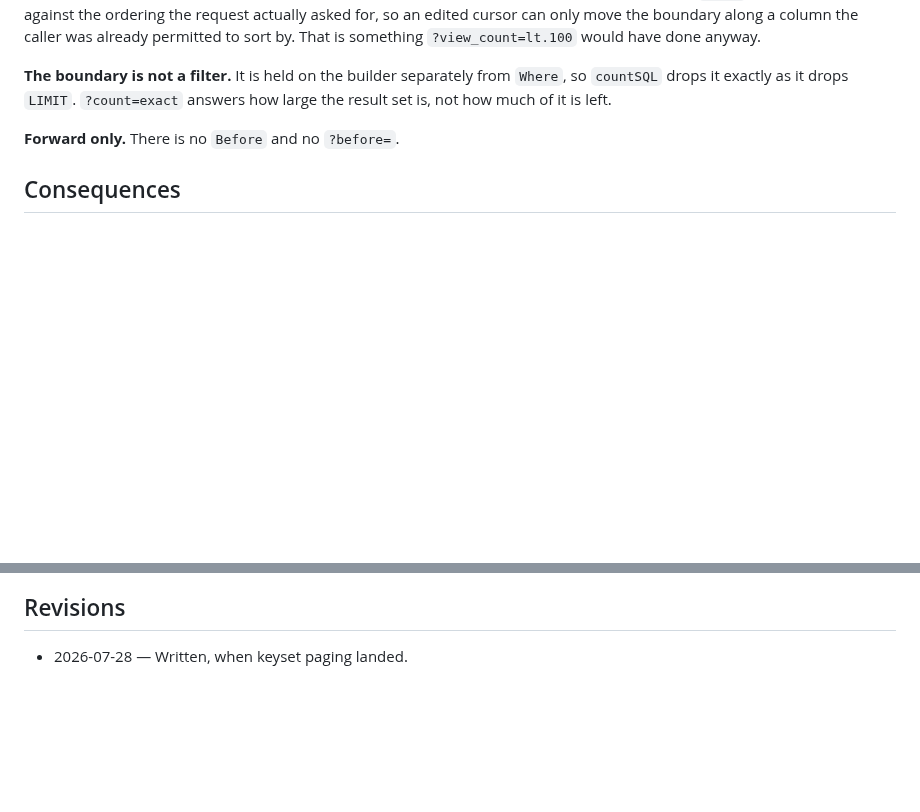
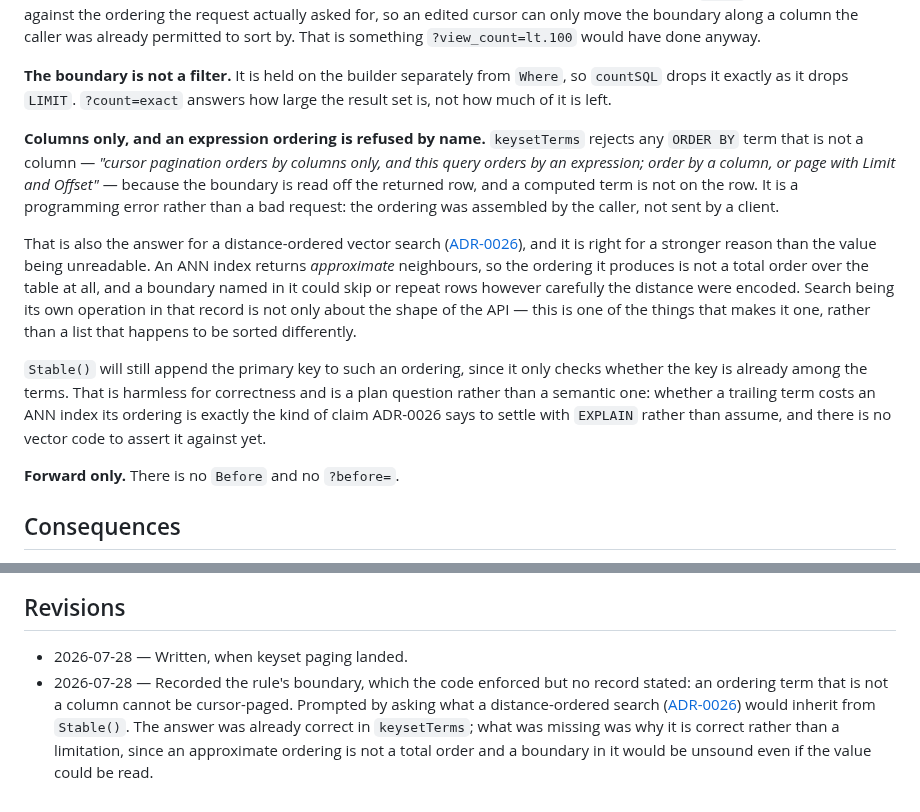
Before and after one commit to jryannel/sqlb, a Markdown page: docs/adr/0027-keyset-pagination.md, 2 parts joined by grey strips. GitHub-like rendering; blank space fills up the shorter version.

Commit message:
docs(adr): 0027 states the boundary its code already enforced
Asking what a distance-ordered vector search would inherit from Stable() turned
up a rule the code enforces and no record stated: keysetTerms rejects any ORDER
BY term that is not a column, because the boundary is read off the returned row
and a computed term is not on the row. It fails as a programming error rather
than a bad request, since the ordering was assembled by the caller.

The answer was therefore already correct. What was missing was why it is correct
rather than a limitation, and the reason is stronger than the value being
unreadable: an ANN index returns approximate neighbours, so the ordering it
produces is not a total order over the table at all, and a boundary named in it
could skip or repeat rows however carefully the distance were encoded. That is
one of the things that makes search its own operation in ADR-0026, rather than a
list that happens to be sorted differently.

One leftover is recorded rather than resolved. Stable() will still append the
primary key to such an ordering, since it only checks whether the key is already
among the terms. That is harmless semantically and is a plan question — whether
a trailing term costs an ANN index its ordering is exactly what ADR-0026 says to
settle with EXPLAIN rather than assume, and there is no vector code to assert it
against yet.

ADR-0026 is deliberately left alone. Its copy on main is byte-identical to the
pre-jsonb commit on the pgvector branch, so that merge is currently "take the
branch's version"; editing main's copy for a cross-reference would turn it into a
three-way reconciliation. The link belongs there once the branch lands.

Also corrects 0028's H1, which still read ADR-0026 after the file was renumbered
on rebase. site-check verifies links and that a page has an H1 to take a title
from, not that the H1 agrees with the filename, so it passed with the wrong
number in the heading.

Co-Authored-By: Claude Opus 5 <noreply@anthropic.com>

```diff
--- a/docs/adr/0027-keyset-pagination.md
+++ b/docs/adr/0027-keyset-pagination.md
@@ -92,6 +92,29 @@ something `?view_count=lt.100` would have done anyway.
 **The boundary is not a filter.** It is held on the builder separately from
 `Where`, so `countSQL` drops it exactly as it drops `LIMIT`. `?count=exact`
 answers how large the result set is, not how much of it is left.
+
+**Columns only, and an expression ordering is refused by name.** `keysetTerms`
+rejects any `ORDER BY` term that is not a column — *"cursor pagination orders by
+columns only, and this query orders by an expression; order by a column, or page
+with Limit and Offset"* — because the boundary is read off the returned row, and
+a computed term is not on the row. It is a programming error rather than a bad
+request: the ordering was assembled by the caller, not sent by a client.
+
+That is also the answer for a distance-ordered vector search
+([ADR-0026](0026-vectors-declare-their-index.md)), and it is right for a stronger
+reason than the value being unreadable. An ANN index returns *approximate*
+neighbours, so the ordering it produces is not a total order over the table at
+all, and a boundary named in it could skip or repeat rows however carefully the
+distance were encoded. Search being its own operation in that record is not only
+about the shape of the API — this is one of the things that makes it one, rather
+than a list that happens to be sorted differently.
+
+`Stable()` will still append the primary key to such an ordering, since it only
+checks whether the key is already among the terms. That is harmless for
+correctness and is a plan question rather than a semantic one: whether a trailing
+term costs an ANN index its ordering is exactly the kind of claim ADR-0026 says
+to settle with `EXPLAIN` rather than assume, and there is no vector code to
+assert it against yet.
 
 **Forward only.** There is no `Before` and no `?before=`.
 
@@ -199,3 +222,11 @@ rejected it for expansion on a consistency argument that applies here too.
 ## Revisions
 
 - 2026-07-28 — Written, when keyset paging landed.
+- 2026-07-28 — Recorded the rule's boundary, which the code enforced but no
+  record stated: an ordering term that is not a column cannot be cursor-paged.
+  Prompted by asking what a distance-ordered search
+  ([ADR-0026](0026-vectors-declare-their-index.md)) would inherit from
+  `Stable()`. The answer was already correct in `keysetTerms`; what was missing
+  was why it is correct rather than a limitation, since an approximate ordering
+  is not a total order and a boundary in it would be unsound even if the value
+  could be read.
```
Also changed, not shown: docs/adr/0028-typescript-client.md (+1 -1 lines).
